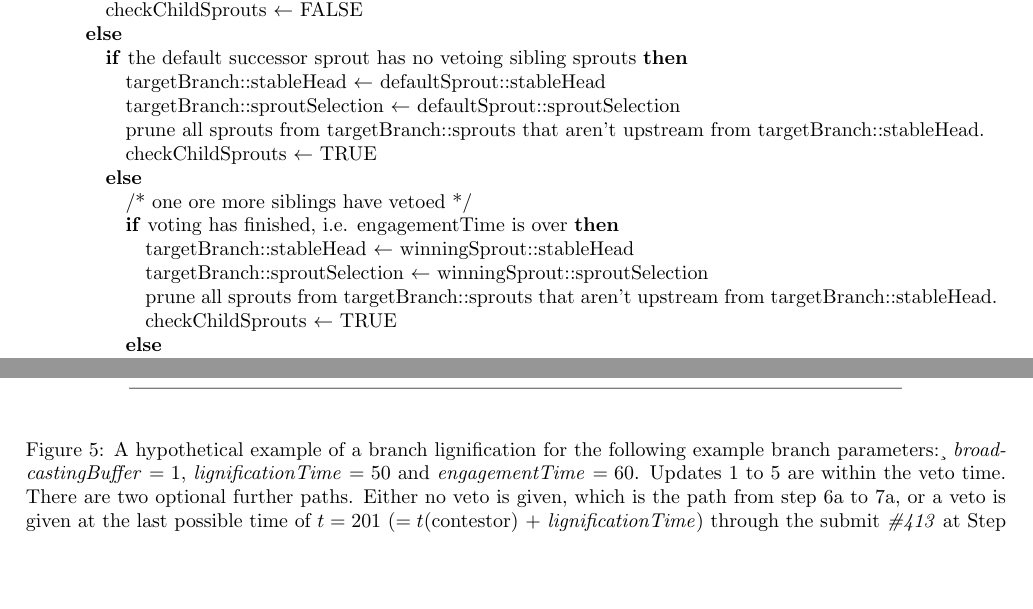
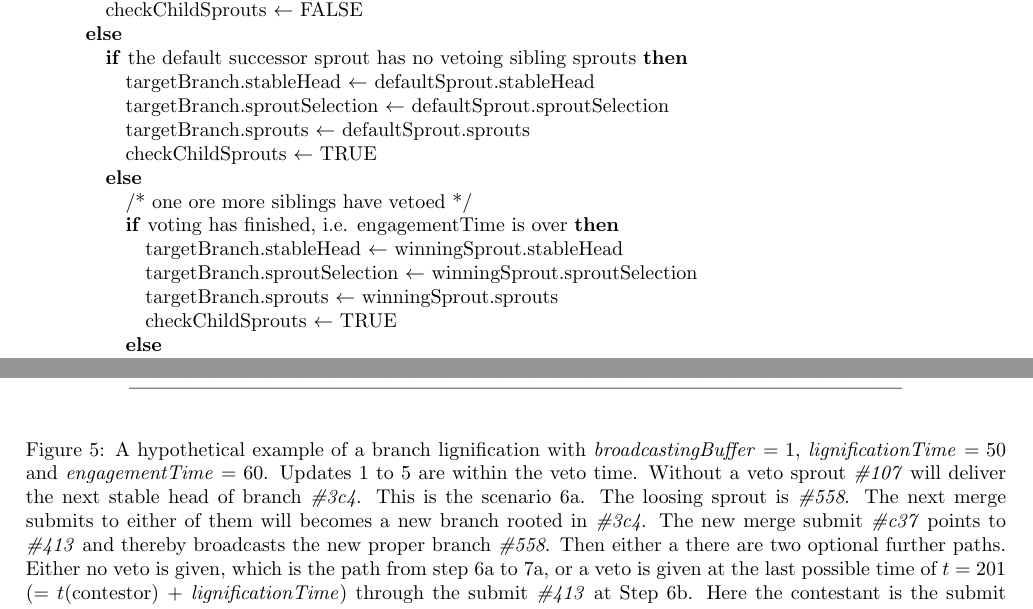
Before and after one commit to Lakat-OS/whitepaper, a LaTeX paper (src/main.tex): two parts of pages 13 and 14 of 16 before the commit and two parts of pages 13 and 16 of 16 after it, joined at a grey line, cut so that both start at the same text, the shorter picture padded with empty space. Compiled offline with pdfLaTeX.

Commit message:
wip on the lignification

```diff
--- a/src/main.tex
+++ b/src/main.tex
@@ -374,18 +374,18 @@ In practice the broadcasting and lignification can be automated by a script so t
 \STATE checkChildSprouts $\leftarrow$ FALSE
 \ELSE
 \IF {the default successor sprout has no vetoing sibling sprouts}
-\STATE targetBranch::stableHead $\leftarrow$ defaultSprout::stableHead
-\STATE targetBranch::sproutSelection $\leftarrow$ defaultSprout::sproutSelection
-\STATE prune all sprouts from targetBranch::sprouts that aren't upstream from targetBranch::stableHead.
+\STATE targetBranch.stableHead $\leftarrow$ defaultSprout.stableHead
+\STATE targetBranch.sproutSelection $\leftarrow$ defaultSprout.sproutSelection
+\STATE targetBranch.sprouts $\leftarrow$ defaultSprout.sprouts
 % \STATE prune sprout from targetBranch::sprouts and targetBranch::sproutSelection
 % \FOREND
 \STATE checkChildSprouts $\leftarrow$ TRUE
 \ELSE
 \STATE /* one ore more siblings have vetoed */
 \IF {voting has finished, i.e. engagementTime is over}
-\STATE targetBranch::stableHead $\leftarrow$ winningSprout::stableHead
-\STATE targetBranch::sproutSelection $\leftarrow$ winningSprout::sproutSelection
-\STATE prune all sprouts from targetBranch::sprouts that aren't upstream from targetBranch::stableHead.
+\STATE targetBranch.stableHead $\leftarrow$ winningSprout.stableHead
+\STATE targetBranch.sproutSelection $\leftarrow$ winningSprout.sproutSelection
+\STATE targetBranch.sprouts $\leftarrow$ winningSprout.sprouts
 \STATE checkChildSprouts $\leftarrow$ TRUE
 \ELSE
 \STATE checkChildSprouts $\leftarrow$ FALSE
@@ -396,17 +396,15 @@ In practice the broadcasting and lignification can be automated by a script so t
 \ENDWHILE
 \RETURN
 \end{algorithmic}
-
 \label{alg:lignification}
 \end{algorithm}
-
 
 
 \begin{figure}[h!]
   \begin{center}
     \includegraphics[width=0.79\textwidth]{src/img/LignificationProcessV6.png}
 \end{center}
- \caption{A hypothetical example of a branch lignification for the following example branch parameters:¸ \textit{broadcastingBuffer} $=1$, \textit{lignificationTime} $=50$ and \textit{engagementTime} $=60$. Updates 1 to 5 are within the veto time. There are two optional further paths. Either no veto is given, which is the path from step 6a to 7a, or a veto is given at the last possible time of $t=201$ ($=t$(contestor) + \textit{lignificationTime}) through the submit \textit{\#413} at Step 6b. Here the contestant is the submit \textit{\#1b0}. In this hypothetical scenario the contributors of the stable branch \textit{\#3c4} vote in favor of the contesting submit. The new stable part of the branch is thus decided in Step 7b.}
+ \caption{A hypothetical example of a branch lignification with \textit{broadcastingBuffer} $=1$, \textit{lignificationTime} $=50$ and \textit{engagementTime} $=60$. Updates 1 to 5 are within the veto time. Without a veto sprout \textit{\#107} will deliver the next stable head of branch \textit{\#3c4}. This is the scenario 6a. The loosing sprout is \textit{\#558}. The next merge submits to either of them will becomes a new branch rooted in \textit{\#3c4}. The new merge submit \textit{\#c37} points to \textit{\#413} and thereby broadcasts the new proper branch \textit{\#558}.  Then either a there are two optional further paths. Either no veto is given, which is the path from step 6a to 7a, or a veto is given at the last possible time of $t=201$ ($=t$(contestor) + \textit{lignificationTime}) through the submit \textit{\#413} at Step 6b. Here the contestant is the submit \textit{\#1b0}. In this hypothetical scenario the contributors of the stable branch \textit{\#3c4} vote in favor of the contesting submit. The new stable part of the branch is thus decided in Step 7b.}
  \label{fig:bufferbranches}
 \end{figure}
 
```
Also changed, not shown: dist/main.pdf.
